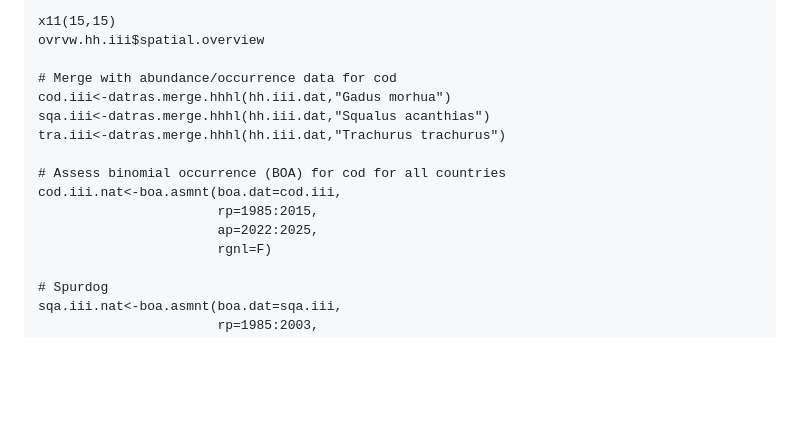
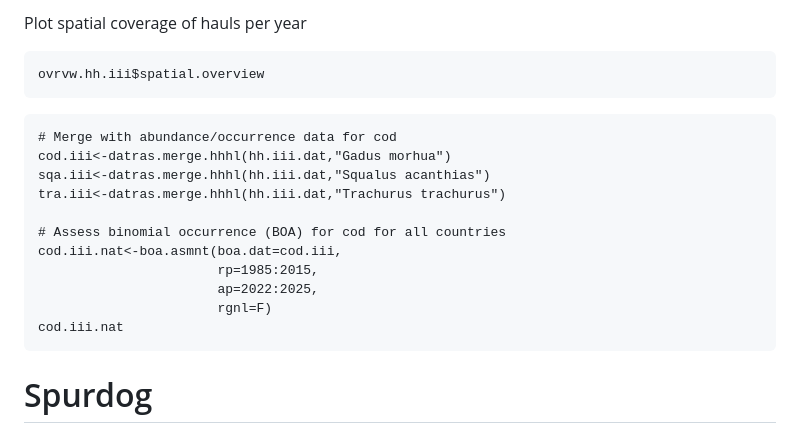
Before and after one commit to nikprobst/OSPAR-FC-1-2026, a Markdown page: README.md, the part around one of its changes. GitHub-like rendering; blank space fills up the shorter version.

````diff
--- a/README.md
+++ b/README.md
@@ -68,8 +87,10 @@ ovrvw.hh.iii$n.hauls %>%
 
 ```
-x11(15,15)
+Plot spatial coverage of hauls per year
+```{r}
 ovrvw.hh.iii$spatial.overview
-
+```
+```{r, echo=T}
 # Merge with abundance/occurrence data for cod
 cod.iii<-datras.merge.hhhl(hh.iii.dat,"Gadus morhua")
 sqa.iii<-datras.merge.hhhl(hh.iii.dat,"Squalus acanthias")
@@ -80,6 +101,8 @@ cod.iii.nat<-boa.asmnt(boa.dat=cod.iii,
                        rp=1985:2015,
                        ap=2022:2025,
                        rgnl=F)
+cod.iii.nat
+```
 
 # Spurdog
 sqa.iii.nat<-boa.asmnt(boa.dat=sqa.iii,
````
Also changed, not shown: other parts of README.md (+49 -30 lines).
